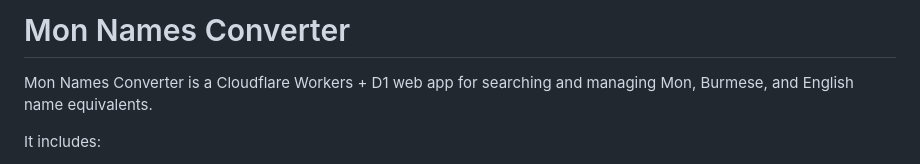
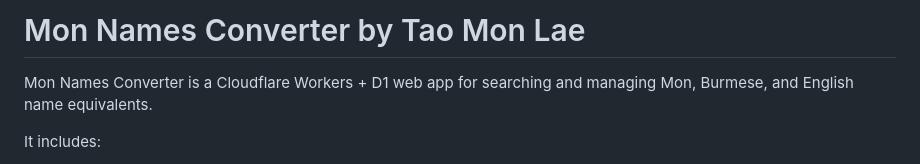
Before and after one commit to TaoMonLae/monname-converter, a Markdown page: README.md, the part around the change. Drawn GitHub-style.

Commit message:
Update project title in README.md

```diff
--- a/README.md
+++ b/README.md
@@ -1,4 +1,4 @@
-# Mon Names Converter
+# Mon Names Converter by Tao Mon Lae
 
 Mon Names Converter is a Cloudflare Workers + D1 web app for searching and managing Mon, Burmese, and English name equivalents.
 
```
